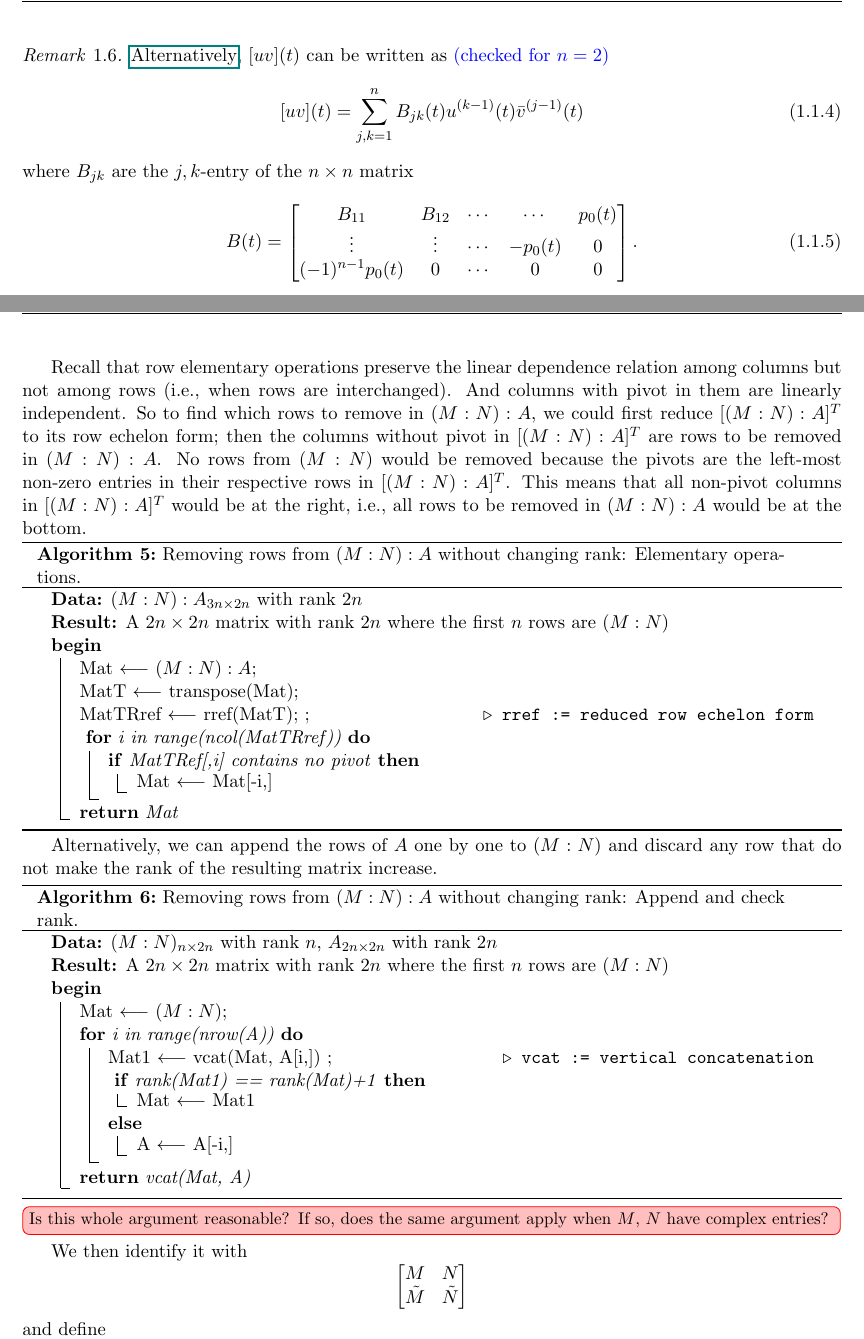
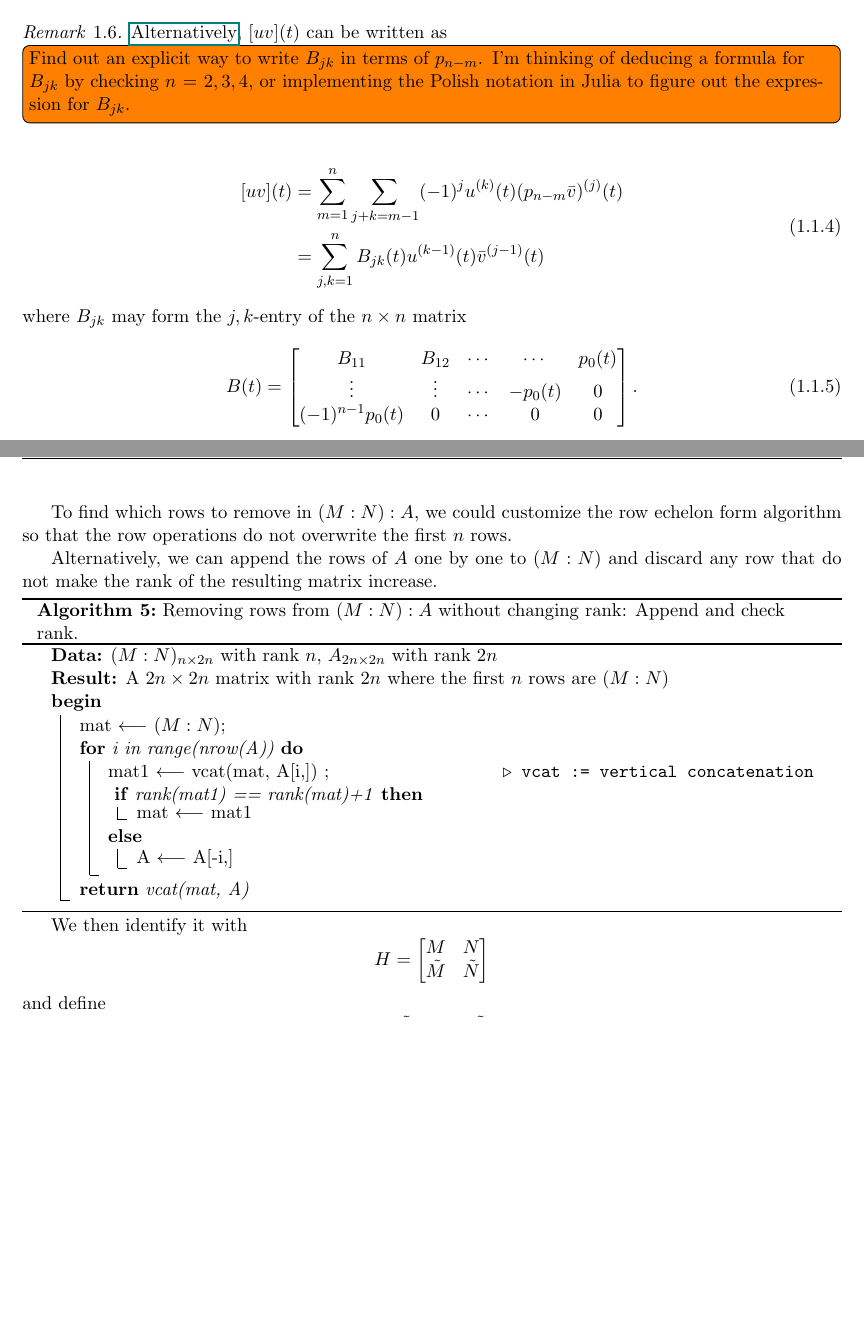
Before and after one commit to largecats/capstone-project, a LaTeX document (readings/notes.tex): two parts of pages 4 and 31 of 31, joined at a grey line, cut so that both start at the same text, the shorter picture padded with empty space. Compiled offline with pdfLaTeX.

```diff
--- a/readings/notes.tex
+++ b/readings/notes.tex
@@ -76,11 +76,16 @@
     \end{equation}
 \end{thm}
 \begin{rmk}
-    \href[page=297]{./textbooks/[Earl_A_Coddington_Norman_Levinson]_Theory_of_Ordinary_Differential_Equations.pdf}{Alternatively}, $[uv](t)$ can be written as \LIN{(checked for $n=2$)}
+    \href[page=297]{./textbooks/[Earl_A_Coddington_Norman_Levinson]_Theory_of_Ordinary_Differential_Equations.pdf}{Alternatively}, $[uv](t)$ can be written as \todo[inline]{Find out an explicit way to write $B_{jk}$ in terms of $p_{n-m}$. I'm thinking of deducing a formula for $B_{jk}$ by checking $n=2, 3, 4$, or implementing the Polish notation in Julia to figure out the expression for $B_{jk}$.}
     \begin{equation}\label{eq:[uv](t) in B matrix}
-        [uv](t)=\sum_{j,k=1}^n B_{jk}(t)u^{(k-1)}(t)\bar{v}^{(j-1)}(t)
-    \end{equation}
-        where $B_{jk}$ are the $j, k$-entry of the $n\times n$ matrix
+        \begin{split}
+            [uv](t) &= \sum_{m=1}^n\sum_{j+k=m-1}(-1)^j u^{(k)}(t)(p_{n-m}\bar{v})^{(j)}(t)\\
+            % &= \sum_{j+k=0}^{n-1}(-1)^j u^{(k)}(t)(p_{n-m}\bar{v})^{(j)}(t)\\
+            % &= \sum_{j,k=1}^n (-1)^{j-1}u^{(k-1)}(t)(p_{n-m}\bar{v})^{(j-1)}(t)\\
+            &= \sum_{j,k=1}^n B_{jk}(t)u^{(k-1)}(t)\bar{v}^{(j-1)}(t)
+        \end{split}
+    \end{equation}
+        where $B_{jk}$ may form the $j, k$-entry of the $n\times n$ matrix
     \begin{equation}\label{B(t)}
         B(t)=\begin{bmatrix}
             B_{11} & B_{12} & \cdots & \cdots & p_0(t)\\
@@ -1469,24 +1474,26 @@
 \[\begin{bmatrix}M&N\\ A_{11}' & A_{12}'\end{bmatrix}.\]
 Since $\rank(A)=2n$, $(M:N):A$ has at least $2n$ linearly independent rows, namely its row $n$ to row $3n$ which come from $A$. But row rank is equal to column rank and $(M:N):A$ only has $2n$ columns. So $\rank((M:N):A)=2n$. This means that we can remove $n$ rows from $(M:N):A$ without changing its rank, thus obtaining the desired $2n\times 2n$ matrix.
 
-Recall that row elementary operations preserve the linear dependence relation among columns but not among rows (i.e., when rows are interchanged). And columns with pivot in them are linearly independent. So to find which rows to remove in $(M:N):A$, we could first reduce $[(M:N):A]^T$ to its row echelon form; then the columns without pivot in $[(M:N):A]^T$ are rows to be removed in $(M:N):A$. No rows from $(M:N)$ would be removed because the pivots are the left-most non-zero entries in their respective rows in $[(M:N):A]^T$. This means that all non-pivot columns in $[(M:N):A]^T$ would be at the right, i.e., all rows to be removed in $(M:N):A$ would be at the bottom.
-
-\begin{algorithm}[H]
-    \caption{Removing rows from $(M:N):A$ without changing rank: Elementary operations.}\label{algo:removing rows from (M:N):A without changing rank: elementary operations.}
-    \KwData{$(M:N):A_{3n\times 2n}$ with rank $2n$}
-    \KwResult{A $2n\times 2n$ matrix with rank $2n$ where the first $n$ rows are $(M:N)$}
-    \Begin{
-        Mat $\longleftarrow$ $(M:N):A$\;
-        MatT $\longleftarrow$ transpose(Mat)\;
-        MatTRref $\longleftarrow$ rref(MatT); \Comment*[r]{rref := reduced row echelon form}\
-        \For{i in range(ncol(MatTRref))}{
-            \If{MatTRef[,i] contains no pivot}{
-                Mat $\longleftarrow$ Mat[-i,]
-            }
-        }
-        \Return{Mat}
-    }
-\end{algorithm}
+To find which rows to remove in $(M:N):A$, we could customize the row echelon form algorithm so that the row operations do not overwrite the first $n$ rows.
+
+% Recall that row elementary operations preserve the linear dependence relation among columns but not among rows (i.e., when rows are interchanged). And columns with pivot in them are linearly independent. So to find which rows to remove in $(M:N):A$, we could first reduce $[(M:N):A]^T$ to its row echelon form; then the columns without pivot in $[(M:N):A]^T$ are rows to be removed in $(M:N):A$. No rows from $(M:N)$ would be removed because the pivots are the left-most non-zero entries in their respective rows in $[(M:N):A]^T$. This means that all non-pivot columns in $[(M:N):A]^T$ would be at the right, i.e., all rows to be removed in $(M:N):A$ would be at the bottom.
+
+% \begin{algorithm}[H]
+%     \caption{Removing rows from $(M:N):A$ without changing rank: Elementary operations.}\label{algo:removing rows from (M:N):A without changing rank: elementary operations.}
+%     \KwData{$(M:N):A_{3n\times 2n}$ with rank $2n$}
+%     \KwResult{A $2n\times 2n$ matrix with rank $2n$ where the first $n$ rows are $(M:N)$}
+%     \Begin{
+%         mat $\longleftarrow$ $(M:N):A$\;
+%         matT $\longleftarrow$ transpose(mat)\;
+%         matTRref $\longleftarrow$ rref(matT); \Comment*[r]{rref := reduced row echelon form}\
+%         \For{i in range(ncol(matTRref))}{
+%             \If{matTRef[,i] contains no pivot}{
+%                 mat $\longleftarrow$ mat[-i,]
+%             }
+%         }
+%         \Return{mat}
+%     }
+% \end{algorithm}
 
 Alternatively, we can append the rows of $A$ one by one to $(M:N)$ and discard any row that do not make the rank of the resulting matrix increase.
 
@@ -1495,27 +1502,27 @@
     \KwData{$(M:N)_{n\times 2n}$ with rank $n$, $A_{2n\times 2n}$ with rank $2n$}
     \KwResult{A $2n\times 2n$ matrix with rank $2n$ where the first $n$ rows are $(M:N)$}
     \Begin{
-        Mat $\longleftarrow$ $(M:N)$\;
+        mat $\longleftarrow$ $(M:N)$\;
         \For{i in range(nrow(A))}{
-            Mat1 $\longleftarrow$ vcat(Mat, A[i,]) \Comment*[r]{vcat := vertical concatenation}\
-            \If{rank(Mat1) == rank(Mat)+1}{
-                Mat $\longleftarrow$ Mat1
+            mat1 $\longleftarrow$ vcat(mat, A[i,]) \Comment*[r]{vcat := vertical concatenation}\
+            \If{rank(mat1) == rank(mat)+1}{
+                mat $\longleftarrow$ mat1
             }
             \Else{
                 A $\longleftarrow$ A[-i,]
             }
         }
-        \Return{vcat(Mat, A)}
+        \Return{vcat(mat, A)}
     }
 \end{algorithm}
 
 % Thus, if we reduce $(M:N):A$ to its row echelon form, we would have exactly $n$ all-zero rows. Remove the corresponding rows in $(M:N):A$, we would get the desired $2n\times 2n$ matrix.
 % \unsure[inline]{Since elementary operations can interchange rows, do the positions of the all-zero rows in the row echelon form correspond to the positions of the linearly dependent rows in the original matrix? If not, what ensures that none of the rows from $(M:N)$ would be removed?}
 % \unsure[inline]{However, if the second answer \href{https://math.stackexchange.com/questions/1624238/reduced-row-echelon-form-and-linear-independence}{here} is true in general (leading coefficient shows which columns in the original matrix are independent), perhaps we could work with $[(M:N):A]^{T}$ instead? I.e., on the row echelon form of $[(M:N):A]^{T}$, get the linearly independent columns, which are the linearly independent rows in $(M:N):A$.}
-\unsure[inline]{Is this whole argument reasonable? If so, does the same argument apply when $M$, $N$ have complex entries?}
+% \unsure[inline]{Is this whole argument reasonable? If so, does the same argument apply when $M$, $N$ have complex entries?}
 
 We then identify it with
-\[\begin{bmatrix}M&N\\ \tilde{M} & \tilde{N}\end{bmatrix}\]
+\[H = \begin{bmatrix}M&N\\ \tilde{M} & \tilde{N}\end{bmatrix}\]
 and define
 \[U_c x = \tilde{M}\xi(a) + \tilde{N}\xi(b).\]
 Following the steps in the previous section gives $U^+$.
```
Also changed, not shown: readings/notes.pdf, readings/notes.tex (8 more changed lines), 1 other file.
